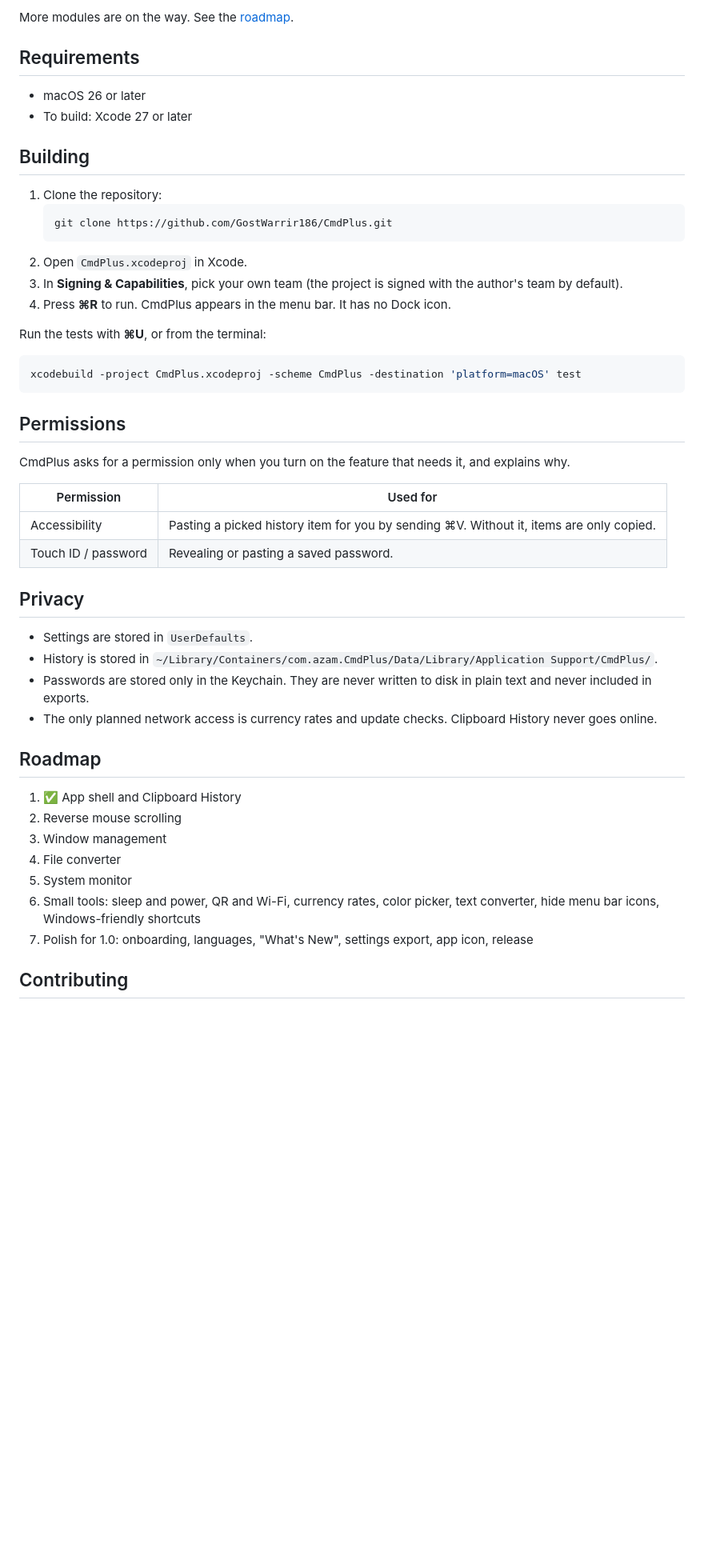
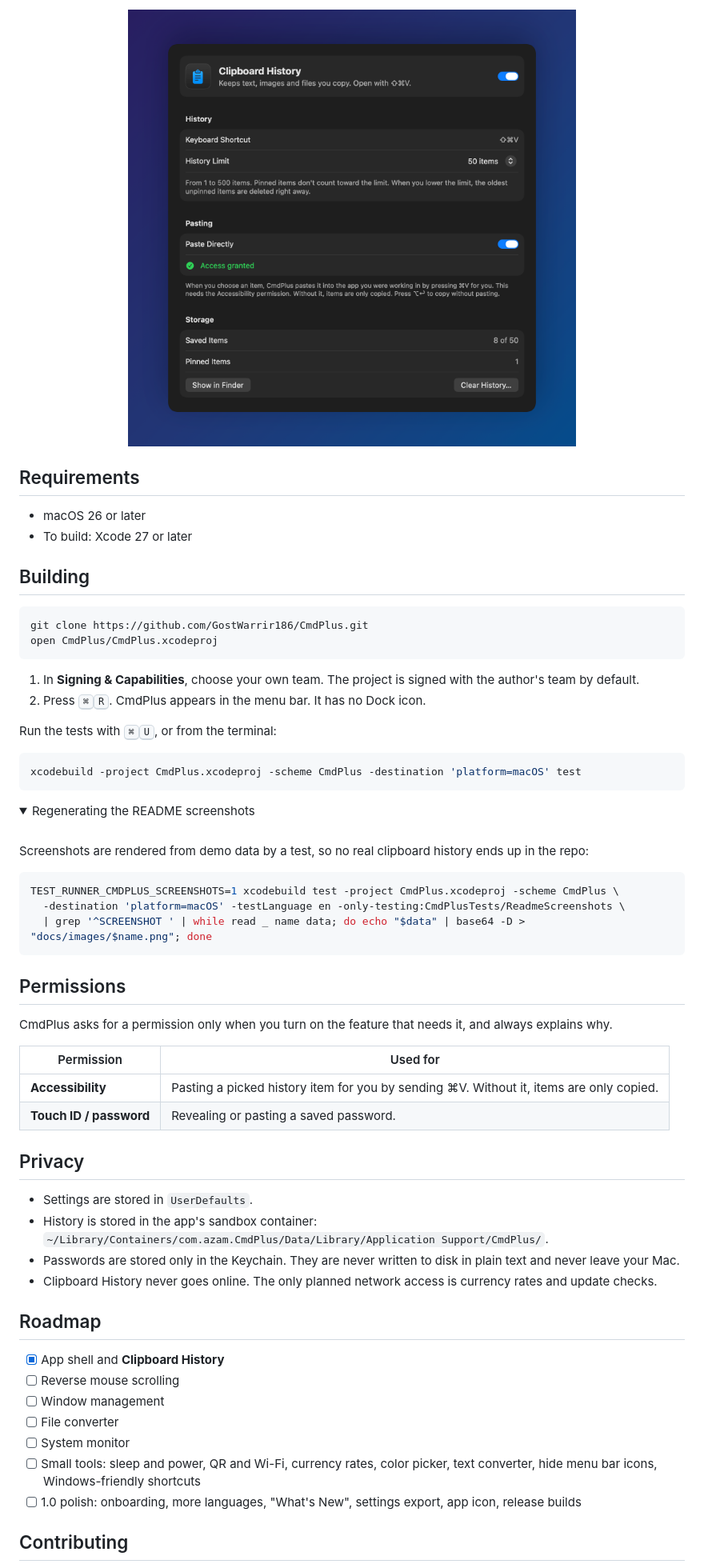
Before and after one commit to GostWarrir186/CmdPlus, a Markdown page: README.md, the part around one of its changes. Shown at 80% size. GitHub-like rendering; pictures changed too: docs/images/settings.png (added); folded sections open; blank space fills up the shorter version.

Commit message:
README: screenshots and logo
Screenshots are rendered from demo data by the ReadmeScreenshots test
(runs only with CMDPLUS_SCREENSHOTS).

````diff
--- a/README.md
+++ b/README.md
@@ -34,5 +60,9 @@ Keeps the text, images and files you copy and lets you get them back in a second
 
-More modules are on the way. See the [roadmap](#roadmap).
+</details>
+
+<div align="center">
+<img src="docs/images/settings.png" width="560" alt="Clipboard History settings: shortcut, history limit, pasting and storage">
+</div>
 
 ## Requirements
 
@@ -41,45 +71,59 @@ More modules are on the way. See the [roadmap](#roadmap).
 
 ## Building
 
-1. Clone the repository:
-   ```sh
-   git clone https://github.com/GostWarrir186/CmdPlus.git
-   ```
-2. Open `CmdPlus.xcodeproj` in Xcode.
-3. In **Signing & Capabilities**, pick your own team (the project is signed with the author's team by default).
-4. Press **⌘R** to run. CmdPlus appears in the menu bar. It has no Dock icon.
+```sh
+git clone https://github.com/GostWarrir186/CmdPlus.git
+open CmdPlus/CmdPlus.xcodeproj
+```
 
-Run the tests with **⌘U**, or from the terminal:
+1. In **Signing & Capabilities**, choose your own team. The project is signed with the author's team by default.
+2. Press <kbd>⌘</kbd><kbd>R</kbd>. CmdPlus appears in the menu bar. It has no Dock icon.
+
+Run the tests with <kbd>⌘</kbd><kbd>U</kbd>, or from the terminal:
 
 ```sh
 xcodebuild -project CmdPlus.xcodeproj -scheme CmdPlus -destination 'platform=macOS' test
 ```
 
+<details>
+<summary>Regenerating the README screenshots</summary>
+<br>
+
+Screenshots are rendered from demo data by a test, so no real clipboard history ends up in the repo:
+
+```sh
+TEST_RUNNER_CMDPLUS_SCREENSHOTS=1 xcodebuild test -project CmdPlus.xcodeproj -scheme CmdPlus \
+  -destination 'platform=macOS' -testLanguage en -only-testing:CmdPlusTests/ReadmeScreenshots \
+  | grep '^SCREENSHOT ' | while read _ name data; do echo "$data" | base64 -D > "docs/images/$name.png"; done
+```
+
+</details>
+
 ## Permissions
 
-CmdPlus asks for a permission only when you turn on the feature that needs it, and explains why.
+CmdPlus asks for a permission only when you turn on the feature that needs it, and always explains why.
 
 | Permission | Used for |
 | --- | --- |
-| Accessibility | Pasting a picked history item for you by sending ⌘V. Without it, items are only copied. |
-| Touch ID / password | Revealing or pasting a saved password. |
+| **Accessibility** | Pasting a picked history item for you by sending ⌘V. Without it, items are only copied. |
+| **Touch ID / password** | Revealing or pasting a saved password. |
 
 ## Privacy
 
 - Settings are stored in `UserDefaults`.
-- History is stored in `~/Library/Containers/com.azam.CmdPlus/Data/Library/Application Support/CmdPlus/`.
-- Passwords are stored only in the Keychain. They are never written to disk in plain text and never included in exports.
-- The only planned network access is currency rates and update checks. Clipboard History never goes online.
+- History is stored in the app's sandbox container: `~/Library/Containers/com.azam.CmdPlus/Data/Library/Application Support/CmdPlus/`.
+- Passwords are stored only in the Keychain. They are never written to disk in plain text and never leave your Mac.
+- Clipboard History never goes online. The only planned network access is currency rates and update checks.
 
 ## Roadmap
 
-1. ✅ App shell and Clipboard History
-2. Reverse mouse scrolling
-3. Window management
-4. File converter
-5. System monitor
-6. Small tools: sleep and power, QR and Wi-Fi, currency rates, color picker, text converter, hide menu bar icons, Windows-friendly shortcuts
-7. Polish for 1.0: onboarding, languages, "What's New", settings export, app icon, release
+- [x] App shell and **Clipboard History**
+- [ ] Reverse mouse scrolling
+- [ ] Window management
+- [ ] File converter
+- [ ] System monitor
+- [ ] Small tools: sleep and power, QR and Wi-Fi, currency rates, color picker, text converter, hide menu bar icons, Windows-friendly shortcuts
+- [ ] 1.0 polish: onboarding, more languages, "What's New", settings export, app icon, release builds
 
 ## Contributing
 
````
Also changed, not shown: other parts of README.md (+51 -25 lines), docs/images/logo.png (added), 5 other files.
